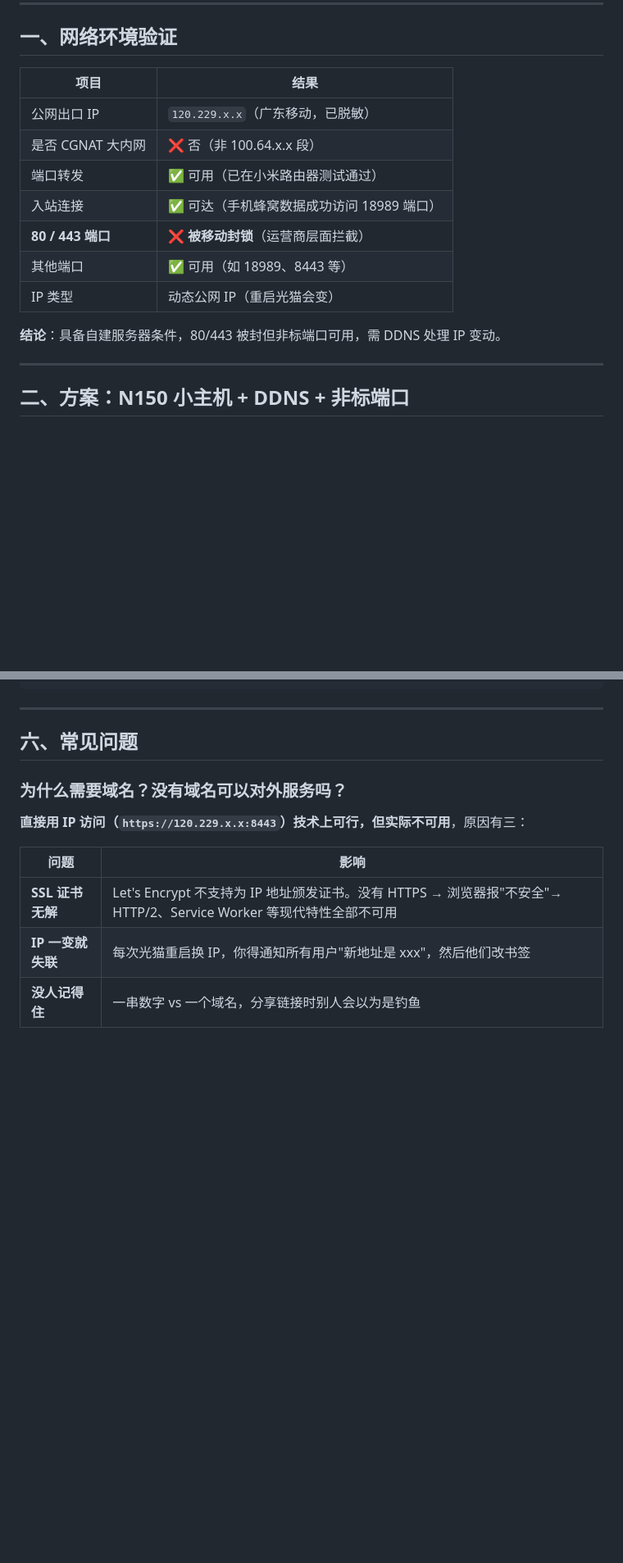
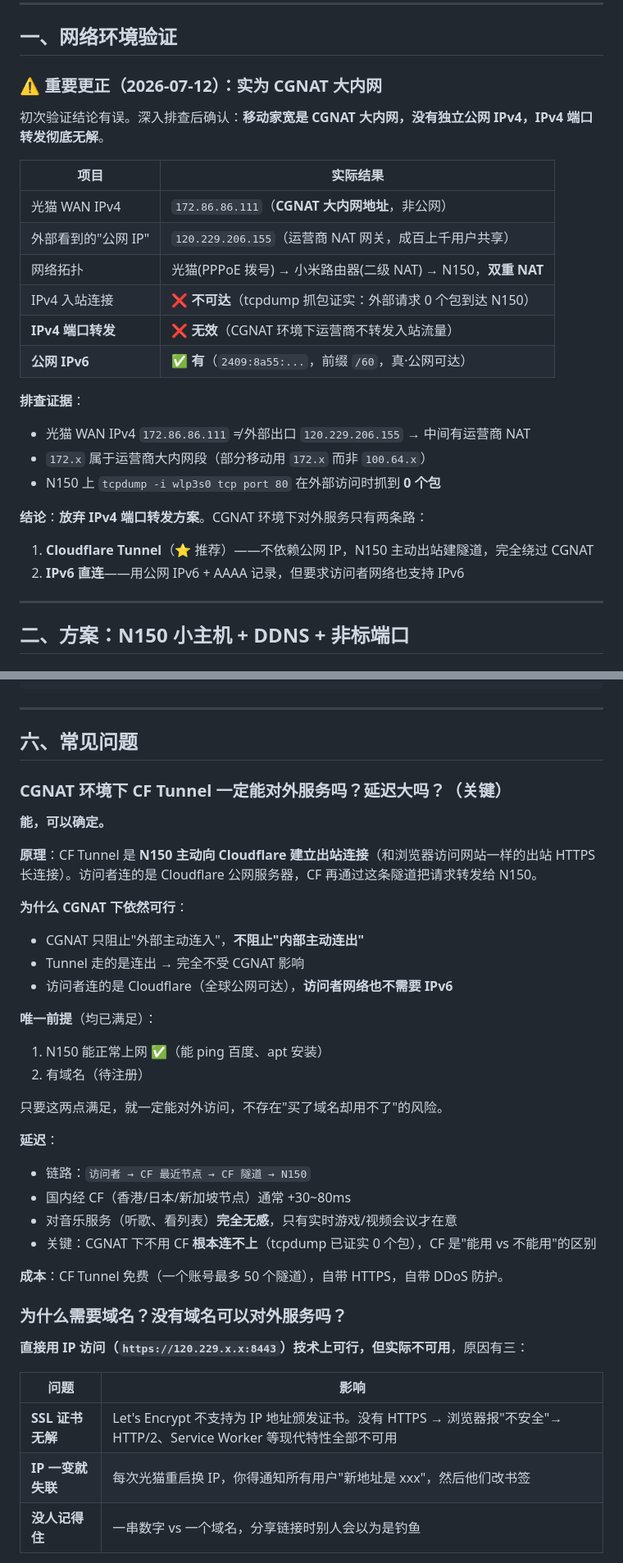
Before and after one commit to sherlockguo-yc/WeMusic, a Markdown page: docs/架构/自建服务器方案.md, 2 parts joined by grey strips. Shown at 82% size. Drawn GitHub-style; blank space fills up the shorter version.

Commit message:
feat: fix

```diff
--- a/docs/架构/自建服务器方案.md
+++ b/docs/架构/自建服务器方案.md
@@ -8,17 +8,27 @@
 
 ## 一、网络环境验证
 
-| 项目 | 结果 |
-|------|------|
-| 公网出口 IP | `120.229.x.x`（广东移动，已脱敏） |
-| 是否 CGNAT 大内网 | ❌ 否（非 100.64.x.x 段） |
-| 端口转发 | ✅ 可用（已在小米路由器测试通过） |
-| 入站连接 | ✅ 可达（手机蜂窝数据成功访问 18989 端口） |
-| **80 / 443 端口** | ❌ **被移动封锁**（运营商层面拦截） |
-| 其他端口 | ✅ 可用（如 18989、8443 等） |
-| IP 类型 | 动态公网 IP（重启光猫会变） |
+### ⚠️ 重要更正（2026-07-12）：实为 CGNAT 大内网
 
-**结论**：具备自建服务器条件，80/443 被封但非标端口可用，需 DDNS 处理 IP 变动。
+初次验证结论有误。深入排查后确认：**移动家宽是 CGNAT 大内网，没有独立公网 IPv4，IPv4 端口转发彻底无解**。
+
+| 项目 | 实际结果 |
+|------|---------|
+| 光猫 WAN IPv4 | `172.86.86.111`（**CGNAT 大内网地址**，非公网） |
+| 外部看到的"公网 IP" | `120.229.206.155`（运营商 NAT 网关，成百上千用户共享） |
+| 网络拓扑 | 光猫(PPPoE 拨号) → 小米路由器(二级 NAT) → N150，**双重 NAT** |
+| IPv4 入站连接 | ❌ **不可达**（tcpdump 抓包证实：外部请求 0 个包到达 N150） |
+| **IPv4 端口转发** | ❌ **无效**（CGNAT 环境下运营商不转发入站流量） |
+| **公网 IPv6** | ✅ **有**（`2409:8a55:...`，前缀 `/60`，真·公网可达） |
+
+**排查证据**：
+- 光猫 WAN IPv4 `172.86.86.111` ≠ 外部出口 `120.229.206.155` → 中间有运营商 NAT
+- `172.x` 属于运营商大内网段（部分移动用 `172.x` 而非 `100.64.x`）
+- N150 上 `tcpdump -i wlp3s0 tcp port 80` 在外部访问时抓到 **0 个包**
+
+**结论**：**放弃 IPv4 端口转发方案**。CGNAT 环境下对外服务只有两条路：
+1. **Cloudflare Tunnel**（⭐ 推荐）——不依赖公网 IP，N150 主动出站建隧道，完全绕过 CGNAT
+2. **IPv6 直连**——用公网 IPv6 + AAAA 记录，但要求访问者网络也支持 IPv6
 
 ---
 
@@ -487,6 +499,31 @@ networks:
 ---
 
 ## 六、常见问题
+
+### CGNAT 环境下 CF Tunnel 一定能对外服务吗？延迟大吗？（关键）
+
+**能，可以确定。**
+
+**原理**：CF Tunnel 是 **N150 主动向 Cloudflare 建立出站连接**（和浏览器访问网站一样的出站 HTTPS 长连接）。访问者连的是 Cloudflare 公网服务器，CF 再通过这条隧道把请求转发给 N150。
+
+**为什么 CGNAT 下依然可行**：
+- CGNAT 只阻止"外部主动连入"，**不阻止"内部主动连出"**
+- Tunnel 走的是连出 → 完全不受 CGNAT 影响
+- 访问者连的是 Cloudflare（全球公网可达），**访问者网络也不需要 IPv6**
+
+**唯一前提**（均已满足）：
+1. N150 能正常上网 ✅（能 ping 百度、apt 安装）
+2. 有域名（待注册）
+
+只要这两点满足，就一定能对外访问，不存在"买了域名却用不了"的风险。
+
+**延迟**：
+- 链路：`访问者 → CF 最近节点 → CF 隧道 → N150`
+- 国内经 CF（香港/日本/新加坡节点）通常 +30~80ms
+- 对音乐服务（听歌、看列表）**完全无感**，只有实时游戏/视频会议才在意
+- 关键：CGNAT 下不用 CF **根本连不上**（tcpdump 已证实 0 个包），CF 是"能用 vs 不能用"的区别
+
+**成本**：CF Tunnel 免费（一个账号最多 50 个隧道），自带 HTTPS，自带 DDoS 防护。
 
 ### 为什么需要域名？没有域名可以对外服务吗？
 
```
Also changed, not shown: other parts of docs/架构/自建服务器方案.md (+5 -3 lines).
